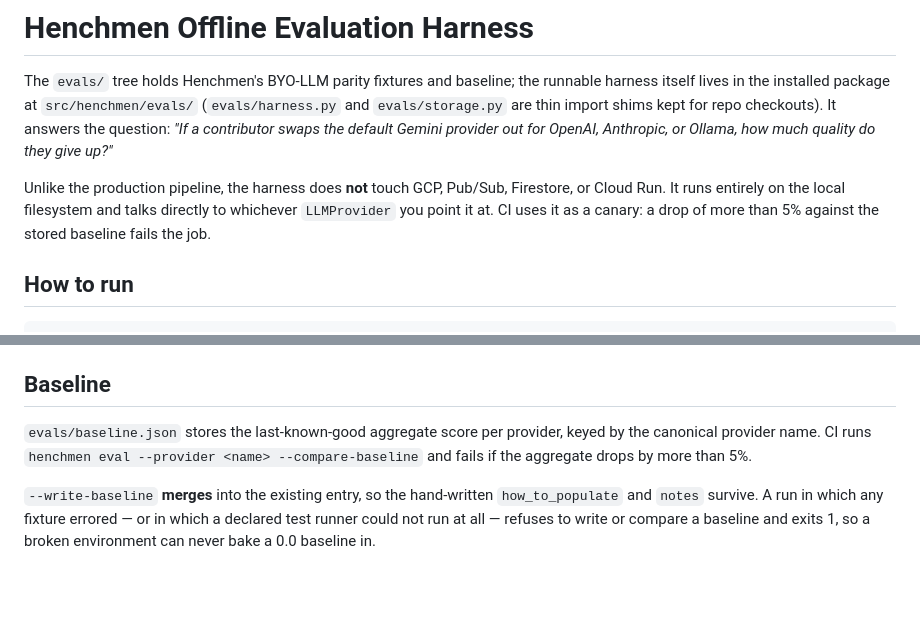
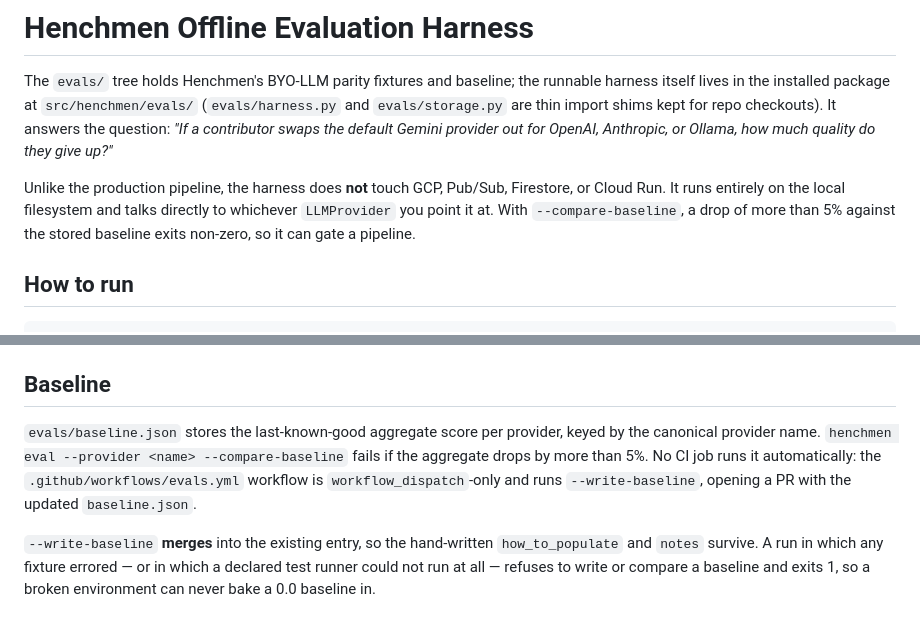
Before and after one commit to chrisciampoli/henchmen, a Markdown page: evals/README.md, 2 parts joined by grey strips. Rendered like a GitHub page; blank space fills up the shorter version.

Commit message:
docs(evals): no CI job runs the eval baseline gate; the evals workflow is manual

```diff
--- a/evals/README.md
+++ b/evals/README.md
@@ -9,9 +9,9 @@ OpenAI, Anthropic, or Ollama, how much quality do they give up?"*
 
 Unlike the production pipeline, the harness does **not** touch GCP,
 Pub/Sub, Firestore, or Cloud Run. It runs entirely on the local filesystem
-and talks directly to whichever `LLMProvider` you point it at. CI uses it
-as a canary: a drop of more than 5% against the stored baseline fails the
-job.
+and talks directly to whichever `LLMProvider` you point it at. With
+`--compare-baseline`, a drop of more than 5% against the stored baseline
+exits non-zero, so it can gate a pipeline.
 
 ## How to run
 
@@ -128,9 +128,11 @@ to `[0.0, 1.0]`.
 ## Baseline
 
 `evals/baseline.json` stores the last-known-good aggregate score per
-provider, keyed by the canonical provider name. CI runs
-`henchmen eval --provider <name> --compare-baseline` and fails if the
-aggregate drops by more than 5%.
+provider, keyed by the canonical provider name.
+`henchmen eval --provider <name> --compare-baseline` fails if the aggregate
+drops by more than 5%. No CI job runs it automatically: the
+`.github/workflows/evals.yml` workflow is `workflow_dispatch`-only and runs
+`--write-baseline`, opening a PR with the updated `baseline.json`.
 
 `--write-baseline` **merges** into the existing entry, so the hand-written
 `how_to_populate` and `notes` survive. A run in which any fixture errored —
```
